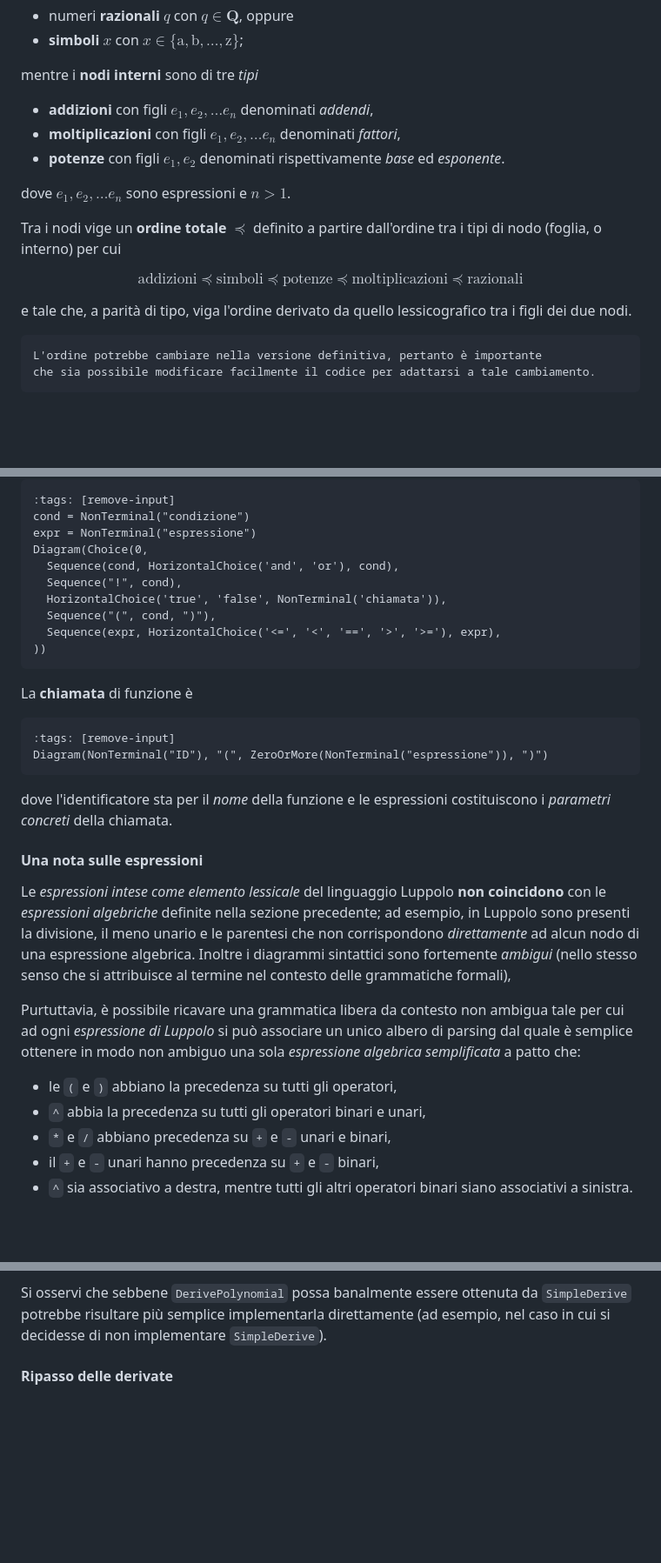
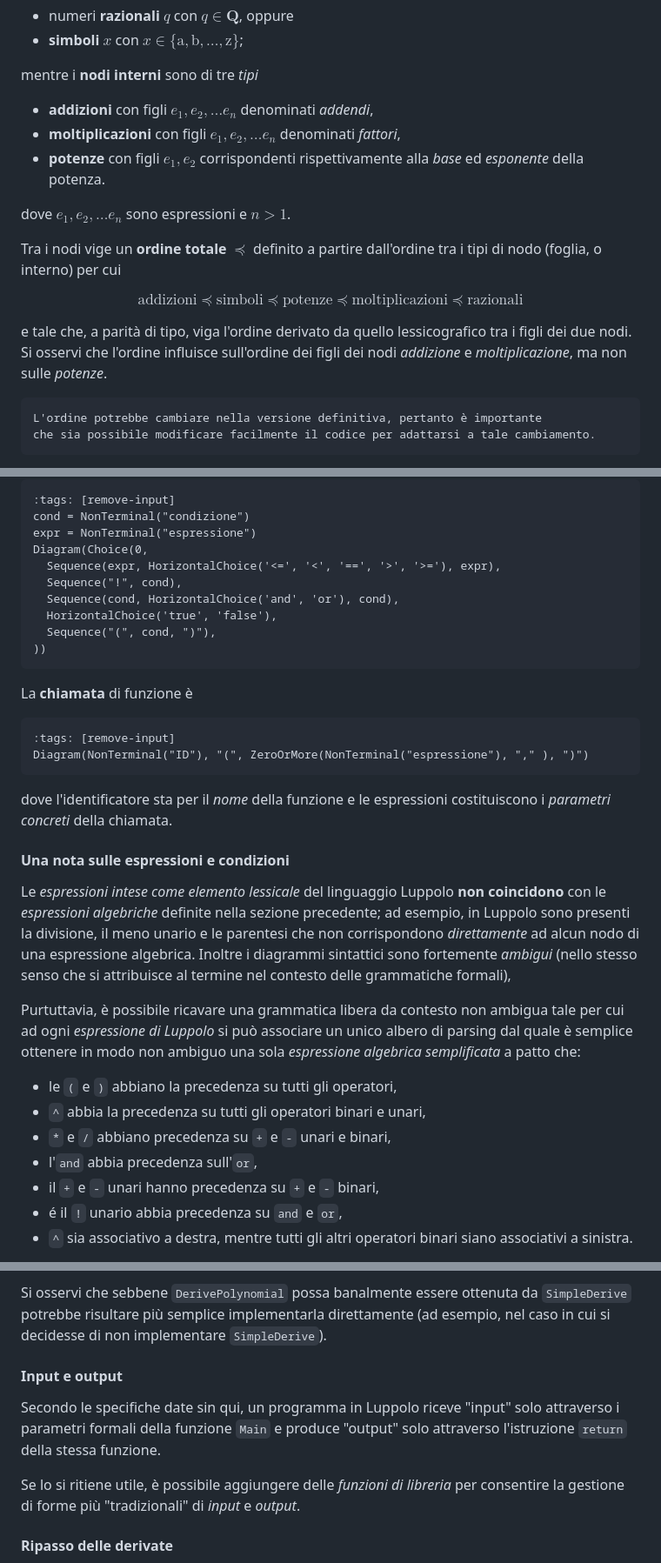
Before and after one commit to let-unimi/progetti, a Markdown page: 05-Luppolo/Testo.md, 3 parts joined by grey strips. Shown at 87% size. Drawn GitHub-style; blank space fills up the shorter version.

Commit message:
Added fixes emerged during last lecture

````diff
--- a/05-Luppolo/Testo.md
+++ b/05-Luppolo/Testo.md
@@ -95,7 +95,8 @@ mentre i **nodi interni** sono di tre *tipi*
 
   * **addizioni** con figli $e_1, e_2, \ldots e_n$ denominati *addendi*,
   * **moltiplicazioni** con figli $e_1, e_2, \ldots e_n$ denominati *fattori*,
-  * **potenze** con figli $e_1, e_2$ denominati rispettivamente *base* ed *esponente*.
+  * **potenze** con figli $e_1, e_2$ corrispondenti rispettivamente alla *base*
+    ed *esponente* della potenza.
 
 dove $e_1, e_2, \ldots e_n$ sono espressioni e $n > 1$.
 
@@ -108,7 +109,8 @@ $$
 $$
 
 e tale che, a parità di tipo, viga l'ordine derivato da quello lessicografico
-tra i figli dei due nodi.
+tra i figli dei due nodi. Si osservi che l'ordine influisce sull'ordine dei
+figli dei nodi *addizione* e *moltiplicazione*, ma non sulle *potenze*.
 
 ```{warning}
 L'ordine potrebbe cambiare nella versione definitiva, pertanto è importante
@@ -448,24 +451,24 @@ Una **condizione** (a valore *booleano*) è
 cond = NonTerminal("condizione")
 expr = NonTerminal("espressione")
 Diagram(Choice(0,
+  Sequence(expr, HorizontalChoice('<=', '<', '==', '>', '>='), expr),
+  Sequence("!", cond),
   Sequence(cond, HorizontalChoice('and', 'or'), cond),
-  Sequence("!", cond),
-  HorizontalChoice('true', 'false', NonTerminal('chiamata')),
+  HorizontalChoice('true', 'false'),
   Sequence("(", cond, ")"),
-  Sequence(expr, HorizontalChoice('<=', '<', '==', '>', '>='), expr),
 ))
 ```
 La **chiamata** di funzione è
 
 ```{code-cell} ipython3
 :tags: [remove-input]
-Diagram(NonTerminal("ID"), "(", ZeroOrMore(NonTerminal("espressione")), ")")
+Diagram(NonTerminal("ID"), "(", ZeroOrMore(NonTerminal("espressione"), "," ), ")")
 ```
 
 dove l'identificatore sta per il *nome* della funzione e le espressioni
 costituiscono i *parametri concreti* della chiamata.
 
-#### Una nota sulle espressioni
+#### Una nota sulle espressioni e condizioni
 
 Le *espressioni intese come elemento lessicale* del linguaggio Luppolo **non
 coincidono** con le *espressioni algebriche* definite nella sezione precedente;
@@ -482,7 +485,9 @@ di parsing dal quale è semplice ottenere in modo non ambiguo una sola
 * le `(` e `)` abbiano la precedenza su tutti gli operatori,
 * `^` abbia la precedenza su tutti gli operatori binari e unari,
 * `*` e `/` abbiano precedenza su `+` e `-` unari e binari,
+* l'`and` abbia precedenza sull'`or`,
 * il `+` e `-` unari hanno precedenza su `+` e `-` binari,
+* é il `!` unario abbia precedenza su `and` e `or`,
 * `^` sia associativo a destra, mentre tutti gli altri operatori binari siano
   associativi a sinistra.
 
@@ -599,6 +604,15 @@ Si osservi che sebbene `DerivePolynomial` possa banalmente essere ottenuta da
 `SimpleDerive` potrebbe risultare più semplice implementarla direttamente (ad
 esempio, nel caso in cui si decidesse di non implementare `SimpleDerive`).
 
+#### Input e output
+
+Secondo le specifiche date sin qui, un programma in Luppolo riceve "input" solo
+ attraverso i parametri formali della funzione `Main` e produce "output" solo
+ attraverso l'istruzione `return` della stessa funzione.
+
+Se lo si ritiene utile, è possibile aggiungere delle *funzioni di libreria* per
+consentire la gestione di forme più "tradizionali" di *input* e *output*.
+
 #### Ripasso delle derivate
 
 Ai fini del progetto, è possibile pensare alle *derivate* come ad una semplice
````
Also changed, not shown: other parts of 05-Luppolo/Testo.md (+3 -2 lines).
